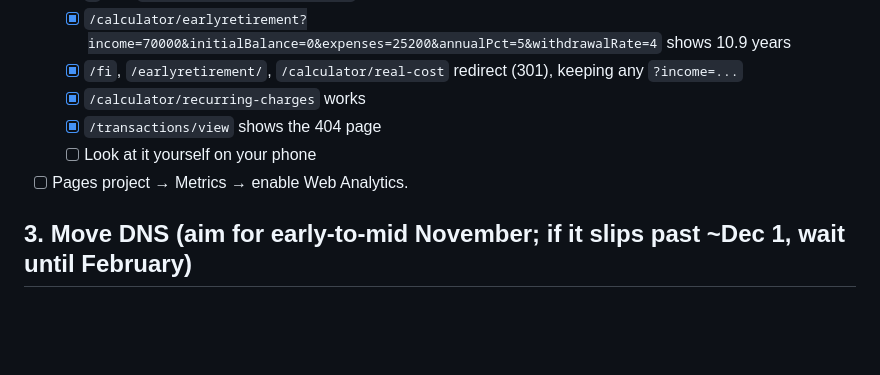
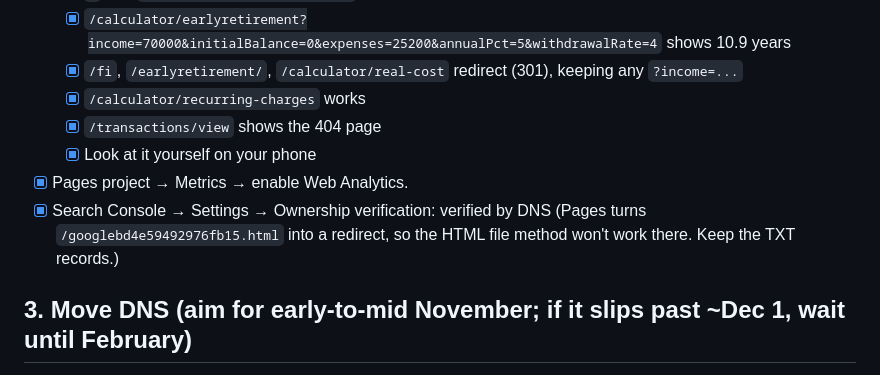
Before and after one commit to kablamo/Networthify, a Markdown page: CUTOVER.md, the part around the change. Drawn GitHub-style; blank space fills up the shorter version.

Commit message:
Cutover: preview checked on a phone, analytics on
Co-Authored-By: Claude Opus 5.5 <noreply@anthropic.com>

```diff
--- a/CUTOVER.md
+++ b/CUTOVER.md
@@ -21,8 +21,11 @@ on your phone).
   - [x] `/fi`, `/earlyretirement/`, `/calculator/real-cost` redirect (301), keeping any `?income=...`
   - [x] `/calculator/recurring-charges` works
   - [x] `/transactions/view` shows the 404 page
-  - [ ] Look at it yourself on your phone
-- [ ] Pages project → Metrics → enable Web Analytics.
+  - [x] Look at it yourself on your phone
+- [x] Pages project → Metrics → enable Web Analytics.
+- [x] Search Console → Settings → Ownership verification: verified by DNS
+      (Pages turns `/googlebd4e59492976fb15.html` into a redirect, so the
+      HTML file method won't work there.  Keep the TXT records.)
 
 ## 3. Move DNS (aim for early-to-mid November; if it slips past ~Dec 1, wait until February)
 
```
